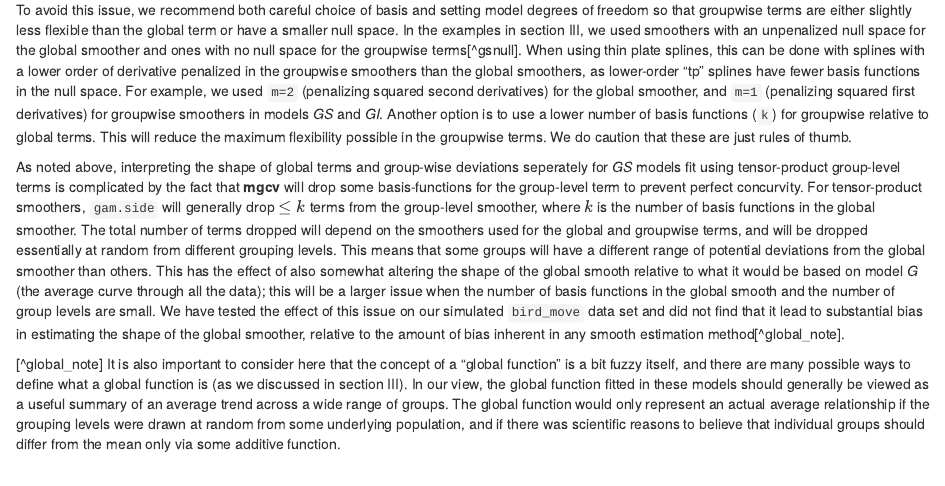
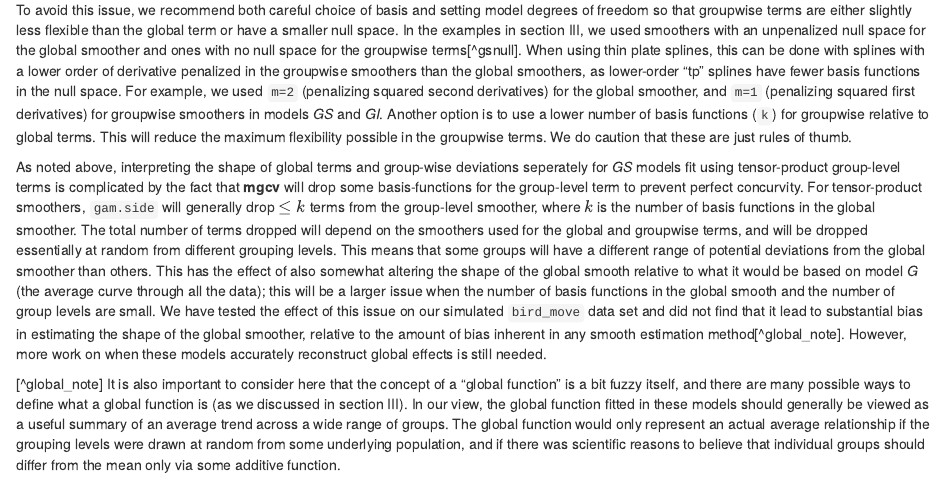
Before and after one commit to eric-pedersen/mixed-effect-gams, an R Markdown document (paper_sections/05-computational_and_statistical_issues.Rmd): the page in a window 1100 px wide, from 4340 px down. Rendered offline with R 4.5, knitr and Pandoc, with nearby package versions; some code elsewhere in the file could not run offline; common packages that the code uses without loading them are loaded.

Commit message:
Added a "more research is needed" note

```diff
--- a/paper_sections/05-computational_and_statistical_issues.Rmd
+++ b/paper_sections/05-computational_and_statistical_issues.Rmd
@@ -643,7 +643,7 @@ For tensor-product smoothers, `gam.side` will generally drop $\le k$ terms from
 The total number of terms dropped will depend on the smoothers used for the global and groupwise terms, and will be dropped essentially at random from different grouping levels.
 This means that some groups will have a different range of potential deviations from the global smoother than others.
 This has the effect of also somewhat altering the shape of the global smooth relative to what it would be based on model *G* (the average curve through all the data); this will be a larger issue when the number of basis functions in the global smooth and the number of group levels are small.
-We have tested the effect of this issue on our simulated `bird_move` data set and did not find that it lead to substantial bias in estimating the shape of the global smoother, relative to the amount of bias inherent in any smooth estimation method[^global_note].
+We have tested the effect of this issue on our simulated `bird_move` data set and did not find that it lead to substantial bias in estimating the shape of the global smoother, relative to the amount of bias inherent in any smooth estimation method[^global_note]. However, more work on when these models accurately reconstruct global effects is still needed.
 
 [^global_note] It is also important to consider here that the concept of a "global function" is a bit fuzzy itself, and there are many possible ways to define what a global function is (as we discussed in section III).
 In our view, the global function fitted in these models should generally be viewed as a useful summary of an average trend across a wide range of groups.
```
